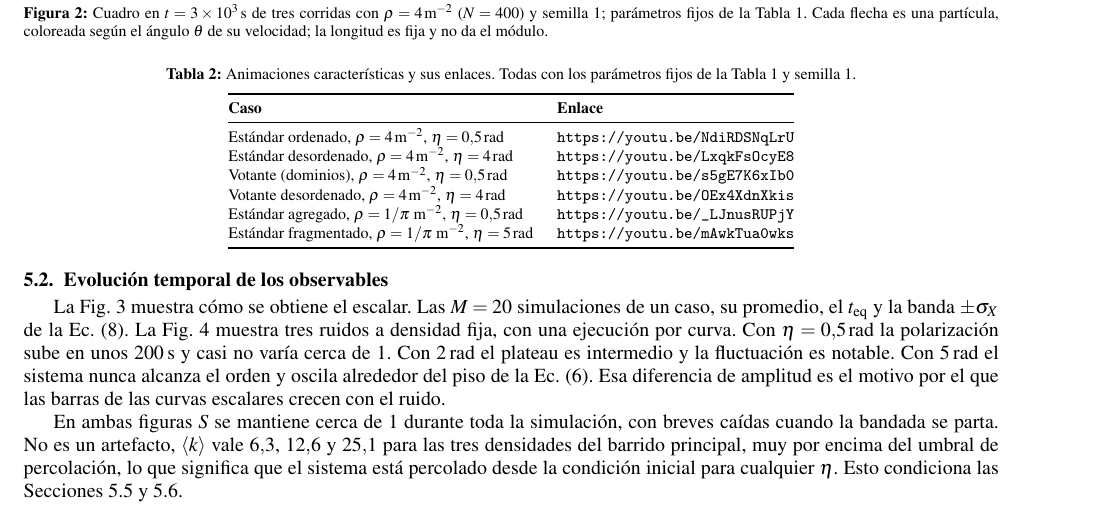
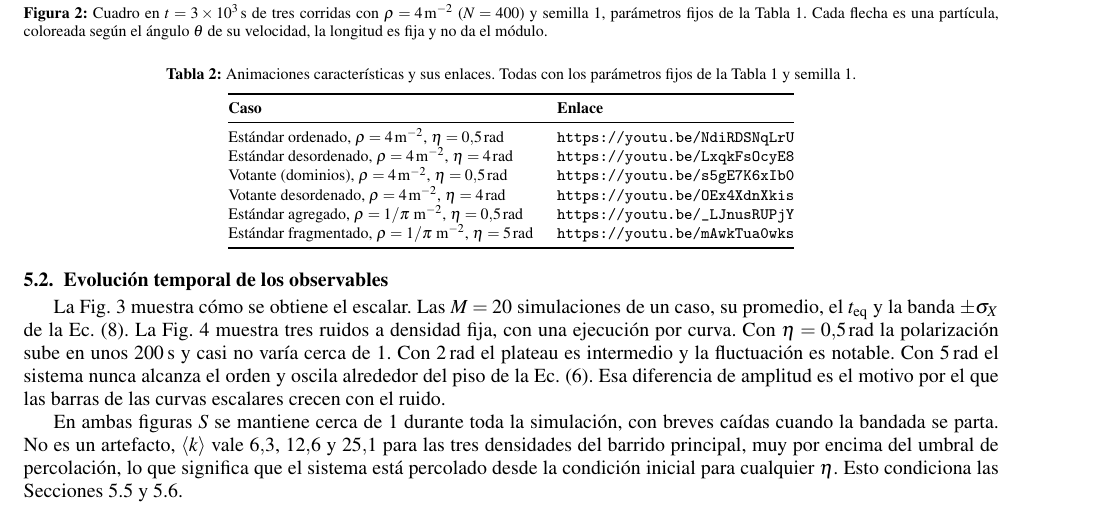
Before and after one commit to jicanta/offlattice-flocking, a LaTeX document (report/informe.tex): part of page 3 of 12, cut so that both start at the same text. Compiled offline with pdfLaTeX.

Commit message:
Update informe.tex

```diff
--- a/report/informe.tex
+++ b/report/informe.tex
@@ -319,9 +319,9 @@ El votante, dado el mismo $\eta$ bajo que ordenaba al estándar, forma dominios
         {\footnotesize\textbf{(c)} votante, $\eta = \SI{0.5}{rad}$}
     \end{minipage}
     \caption{Cuadro en $t = \SI{3e3}{s}$ de tres corridas con
-    $\rho = \SI{4}{m^{-2}}$ ($N = 400$) y semilla 1; parámetros fijos de la
+    $\rho = \SI{4}{m^{-2}}$ ($N = 400$) y semilla 1, parámetros fijos de la
     Tabla~\ref{tab:parametros}. Cada flecha es una partícula, coloreada según
-    el ángulo $\theta$ de su velocidad; la longitud es fija y no da el módulo.}
+    el ángulo $\theta$ de su velocidad, la longitud es fija y no da el módulo.}
     \label{fig:cuadros}
 \end{figure}
 
```
Also changed, not shown: report/informe.tex (2 more changed lines).
